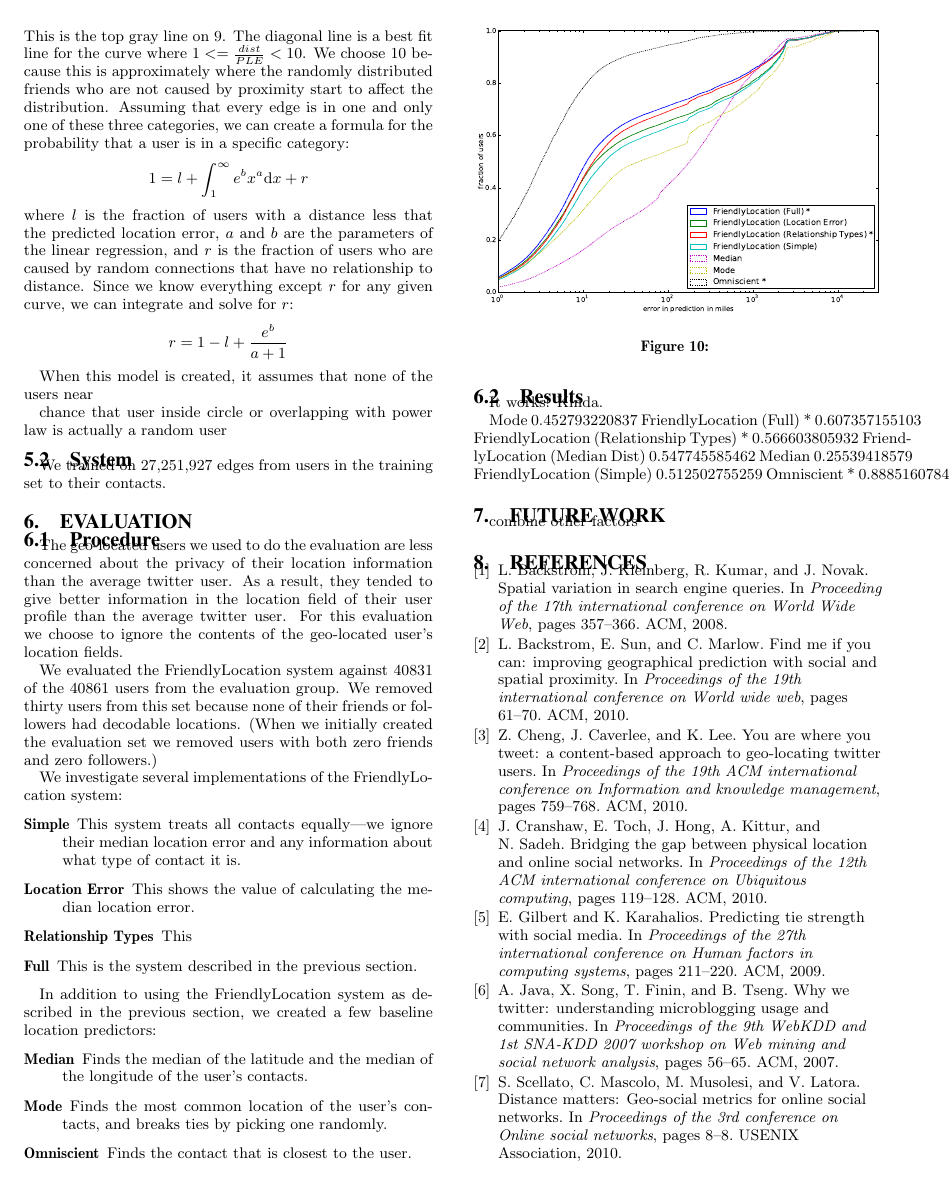
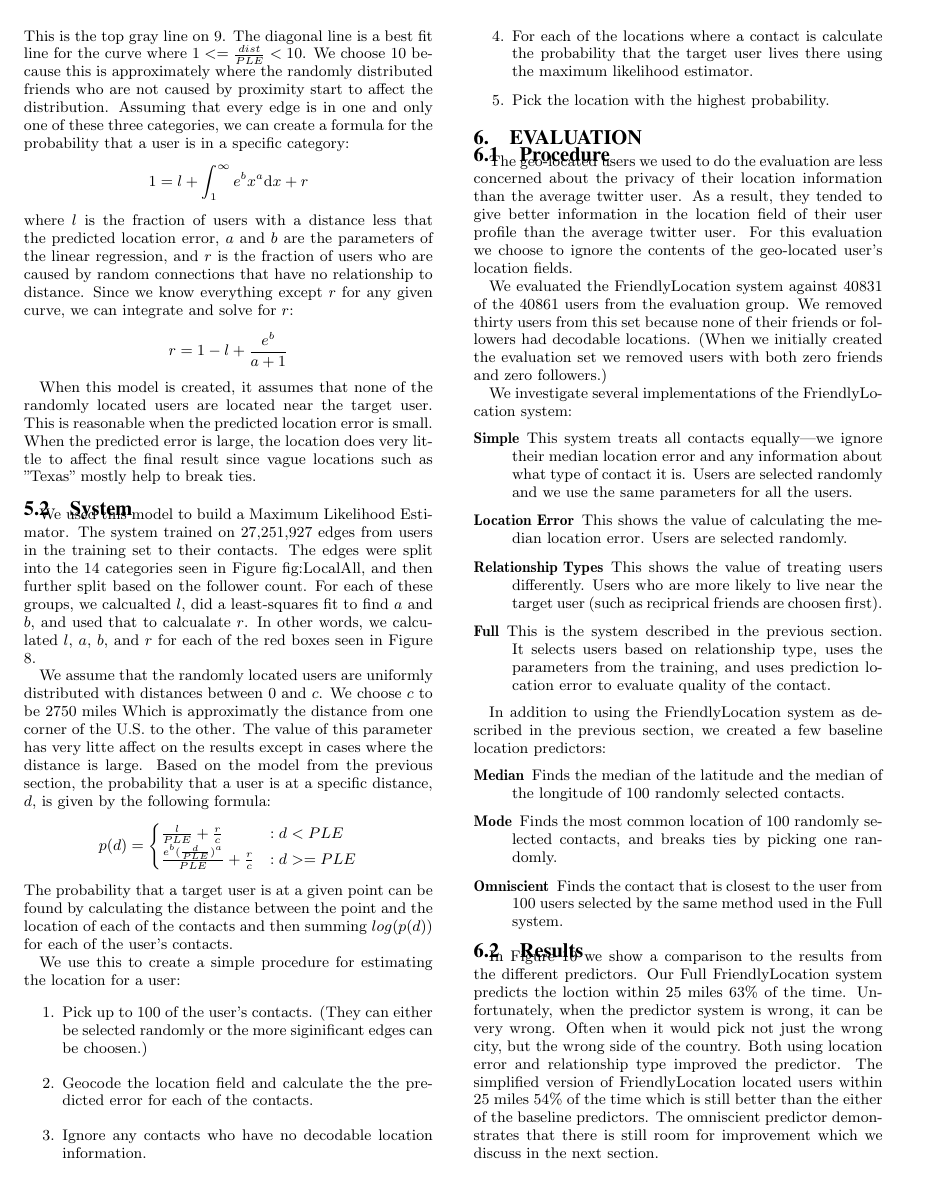
Before and after one commit to JeffAMcGee/friendloc, a LaTeX paper (docs/fl.tex): page 8 of 9. Compiled offline with pdfLaTeX.

Commit message:
wrote evaluation and future work

```diff
--- a/docs/fl.tex
+++ b/docs/fl.tex
@@ -5,11 +5,11 @@
 }
 \numberofauthors{1}
 \author{
-    \alignauthor Jeffrey McGee, James Caverlee\\
+    \alignauthor Jeffrey McGee, James Caverlee, Zhiyan Cheng\\
     \affaddr{Department of Computer Science and Engineering, Texas A\&M
     University} \\
     \affaddr{ College Station, TX 77845 USA} \\
-    \email{jeffamcgee@tamu.edu, caverlee@cse.tamu.edu}
+    \email{jeffamcgee@tamu.edu, caverlee@cse.tamu.edu, chengzy@cse.tamu.edu}
 }
 \begin{document}
 
@@ -439,18 +439,38 @@ and \(r\) is the fraction of users who are caused by random connections that
 have no relationship to distance. Since we know everything except \(r\) for any given curve, we can integrate and solve for \(r\):
 \begin{displaymath}r=1-l+{e^{b} \over a+1}\end{displaymath}
 
-When this model is created, it assumes that none of the users near
-
-chance that user inside circle or overlapping with power law is actually a random user
-
-
+When this model is created, it assumes that none of the randomly located users are located near the target user. This is reasonable when the predicted location error is small. When the predicted error is large, the location does very little to affect the final result since vague locations such as "Texas" mostly help to break ties.
 
 \subsection{System}
+We used this model to build a Maximum Likelihood Estimator.
+The system trained on 27,251,927 edges from users in the training set to their contacts.
+The edges were split into the 14 categories seen in Figure {fig:LocalAll}, and then further split based on the follower count. For each of these groups, we calcualted \(l\), did a least-squares fit to find \(a\) and \(b\), and used that to calcualate \(r\).
+In other words, we calculated \(l\), \(a\), \(b\), and \(r\) for each of the red boxes seen in Figure \ref{fig:LocalAll}.
 
-We trained on 27,251,927 edges from users in the training set to their contacts.
+We assume that the randomly located users are uniformly distributed with
+distances between 0 and \(c\). We choose \(c\) to be 2750 miles Which is
+approximatly the distance from one corner of the U.S. to the other. The value of this parameter has very litte affect on the results except in cases where the distance is large.
+Based on the model from the previous section, the probability that a user is at a specific distance, \(d\), is given by the following formula:
+\begin{displaymath}
+    p(d) =
+    \begin{cases}
+        {l \over PLE} + {r \over c} & : d<PLE\\
+        {e^{b} ( {d \over PLE})^{a} \over PLE} + {r \over c} & : d>=PLE
+    \end{cases}
+\end{displaymath}
+The probability that a target user is at a given point can be found by calculating the distance between the point and the location of each of the contacts and then summing \(log(p(d))\) for each of the user's contacts.
 
+We use this to create a simple procedure for estimating the location for a user:
+\begin{enumerate}
+\item Pick up to 100 of the user's contacts. (They can either be selected randomly or the more siginificant edges can be choosen.)
+\item Geocode the location field and calculate the the predicted error for each of the contacts.
+\item Ignore any contacts who have no decodable location information.
+\item For each of the locations where a contact is calculate the probability that the target user lives there using the maximum likelihood estimator.
+\item Pick the location with the highest probability.
+\end{enumerate}
 
 \section{Evaluation}
+
 \subsection{Procedure}
 The geo-located users we used to do the evaluation are less concerned about the
 privacy of their location information than the average twitter user.
@@ -467,17 +487,18 @@ set we removed users with both zero friends and zero followers.)
 
 We investigate several implementations of the FriendlyLocation system:
 \begin{description}
-\item[Simple] This system treats all contacts equally---we ignore their median location error and any information about what type of contact it is.
-\item[Location Error] This shows the value of calculating the median location error.
-\item[Relationship Types] This
-\item[Full] This is the system described in the previous section.
+\item[Simple] This system treats all contacts equally---we ignore their median location error and any information about what type of contact it is. Users are selected randomly and we use the same parameters for all the users.
+\item[Location Error] This shows the value of calculating the median location error. Users are selected randomly.
+\item[Relationship Types] This shows the value of treating users differently. Users who are more likely to live near the target user (such as reciprical friends are choosen first).
+\item[Full] This is the system described in the previous section. It selects users based on relationship type, uses the parameters from the training, and uses
+prediction location error to evaluate quality of the contact.
 \end{description}
 
 In addition to using the FriendlyLocation system as described in the previous section, we created a few baseline location predictors:
 \begin{description}
-\item[Median] Finds the median of the latitude and the median of the longitude of the user's contacts.
-\item[Mode] Finds the most common location of the user's contacts, and breaks ties by picking one randomly.
-\item[Omniscient] Finds the contact that is closest to the user.
+\item[Median] Finds the median of the latitude and the median of the longitude of 100 randomly selected contacts.
+\item[Mode] Finds the most common location of 100 randomly selected contacts, and breaks ties by picking one randomly.
+\item[Omniscient] Finds the contact that is closest to the user from 100 users selected by the same method used in the Full system.
 \end{description}
 
 \subsection{Results}
@@ -489,16 +512,24 @@ In addition to using the FriendlyLocation system as described in the previous se
 \label{fig:FinalResults}
 \end{figure}
 
-It works! Kinda.
-
-Mode 0.452793220837
-FriendlyLocation (Full) * 0.607357155103
-FriendlyLocation (Relationship Types) * 0.566603805932
-FriendlyLocation (Median Dist) 0.547745585462
-Median 0.25539418579
-FriendlyLocation (Simple) 0.512502755259
-Omniscient * 0.88851607847
-
+In Figure \ref{fig:FinalResults} we show a comparison to the results from the
+different predictors.
+Our Full FriendlyLocation system predicts the loction within 25 miles 63\% of
+the time.
+Unfortunately, when the predictor system is wrong, it can be very wrong.
+Often when it would pick not just the wrong city, but the wrong side of the
+country.
+Both using location error and relationship type improved the predictor.  The
+simplified version of FriendlyLocation located users within 25 miles 54\% of
+the time which is still better than the either of the baseline predictors.
+The omniscient predictor demonstrates that there is still room for improvement
+which we discuss in the next section.
+%Mode 0.452793220837
+%FriendlyLocation (Full) * 0.625137762974
+%FriendlyLocation (Relationship Types) * 0.59893218388
+%Median 0.25539418579
+%FriendlyLocation (Simple) 0.540104332492
+%FriendlyLocation (Location Error) 0.568881487105
+%Omniscient * 0.88851607847
 
 \section{Future Work}
-combine other factors
```
Also changed, not shown: docs/fl.tex (15 more changed lines).
